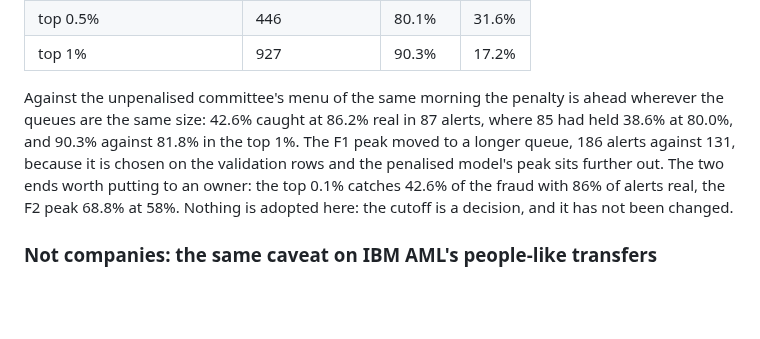
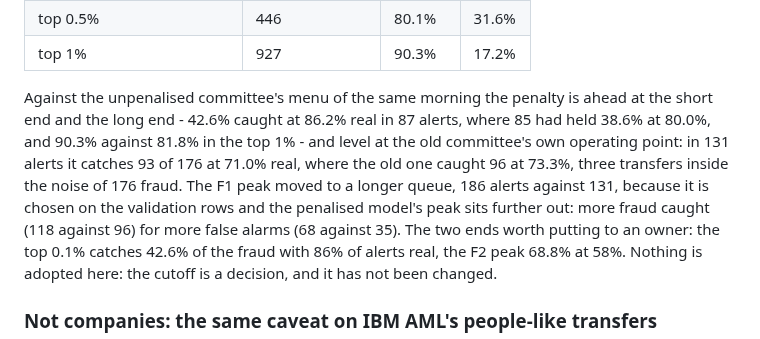
Before and after one commit to avazahmedov95/fraud-detection, a Markdown page: ml/README.md, the part around the change. Rendered like a GitHub page; blank space fills up the shorter version.

Commit message:
the penalty is level at the old operating point, not ahead everywhere
At 131 alerts - the unpenalised committee's own F1 peak - the penalised one
catches 93 of 176 at 71.0% real against 96 at 73.3%: three transfers, inside the
noise of 176 fraud. It is ahead at the short end (87 alerts: 75 against 68
caught) and the long end (top 1%: 90.3% against 81.8%). ml/README had said ahead
wherever the queues are equal.

Co-Authored-By: Claude Opus 5 <noreply@anthropic.com>

```diff
--- a/ml/README.md
+++ b/ml/README.md
@@ -212,10 +212,13 @@ the 100,000 test transfers (176 fraud):
 | top 1% | 927 | 90.3% | 17.2% |
 
 Against the unpenalised committee's menu of the same morning the penalty is ahead
-wherever the queues are the same size: 42.6% caught at 86.2% real in 87 alerts,
-where 85 had held 38.6% at 80.0%, and 90.3% against 81.8% in the top 1%. The F1
-peak moved to a longer queue, 186 alerts against 131, because it is chosen on the
-validation rows and the penalised model's peak sits further out. The two ends worth
+at the short end and the long end - 42.6% caught at 86.2% real in 87 alerts, where
+85 had held 38.6% at 80.0%, and 90.3% against 81.8% in the top 1% - and level at
+the old committee's own operating point: in 131 alerts it catches 93 of 176 at
+71.0% real, where the old one caught 96 at 73.3%, three transfers inside the noise
+of 176 fraud. The F1 peak moved to a longer queue, 186 alerts against 131, because
+it is chosen on the validation rows and the penalised model's peak sits further
+out: more fraud caught (118 against 96) for more false alarms (68 against 35). The two ends worth
 putting to an owner: the top 0.1% catches 42.6% of the fraud with 86% of alerts
 real, the F2 peak 68.8% at 58%. Nothing is adopted here: the cutoff is a decision,
 and it has not been changed.
```
